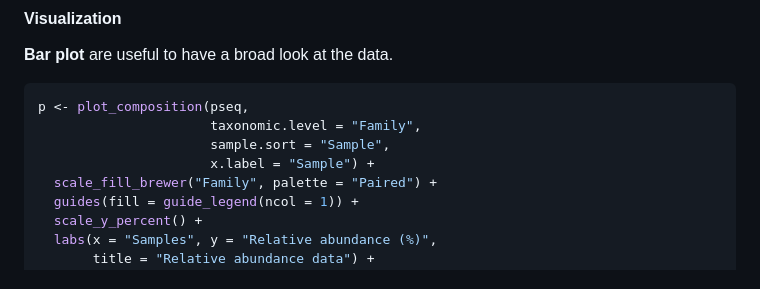
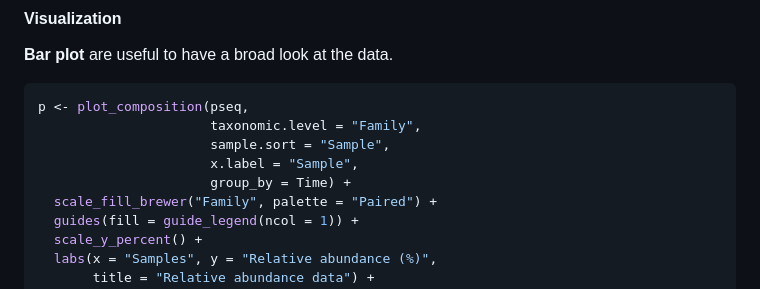
Before and after one commit to vincentmanz/Metagenomics_2024, a Markdown page: Day_2/Day2_READBASED_stats.md, the part around the change printed below. Rendered like a GitHub page.

```diff
--- a/Day_2/Day2_READBASED_stats.md
+++ b/Day_2/Day2_READBASED_stats.md
@@ -353,7 +353,8 @@ HINT
 p <- plot_composition(pseq,
                       taxonomic.level = "Family",
                       sample.sort = "Sample",
-                      x.label = "Sample") +
+                      x.label = "Sample",
+                      group_by = Time) +
   scale_fill_brewer("Family", palette = "Paired") +
   guides(fill = guide_legend(ncol = 1)) +
   scale_y_percent() +
```
Also changed, not shown: other parts of Day_2/Day2_READBASED_stats.md (+19 -21 lines), Day_2/img/barplot_genus.png (added).
